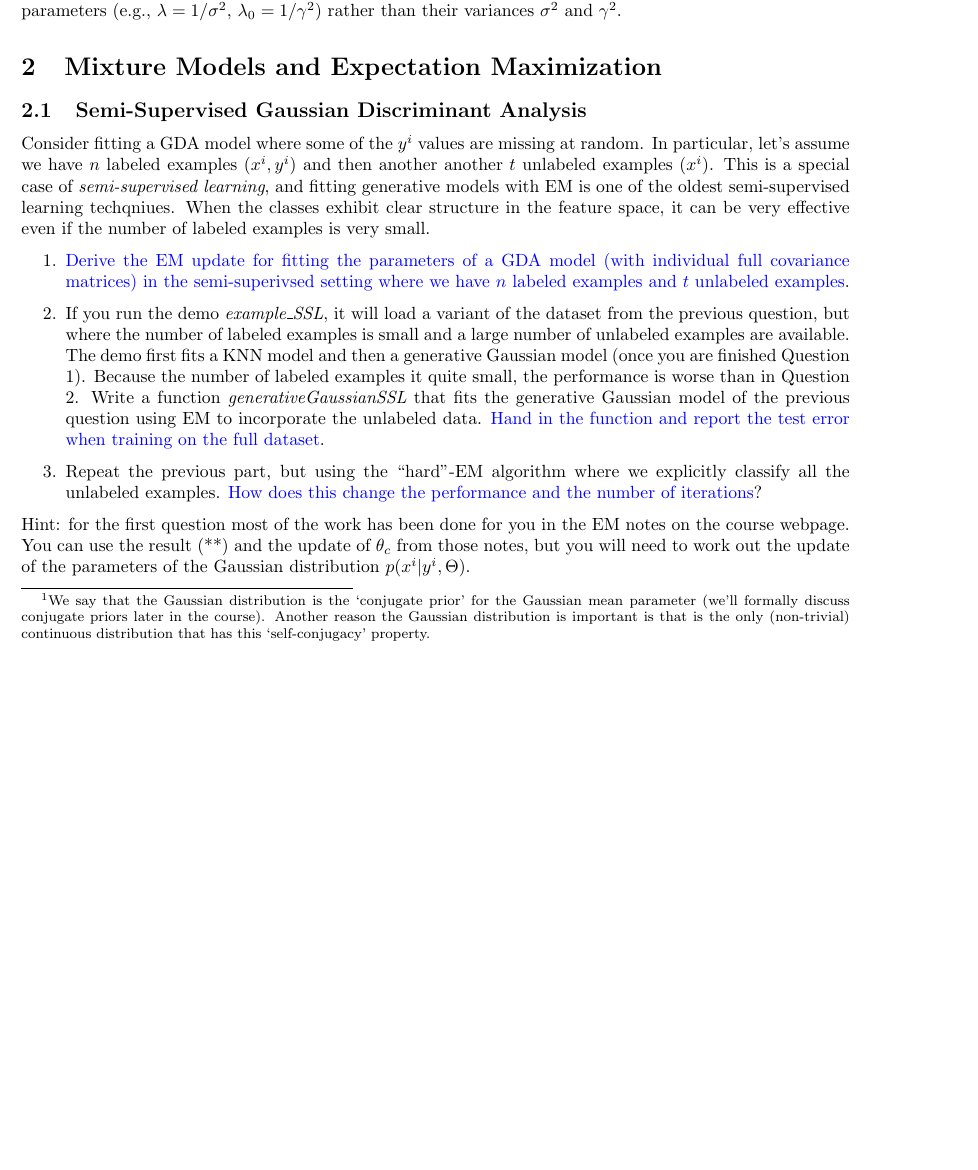
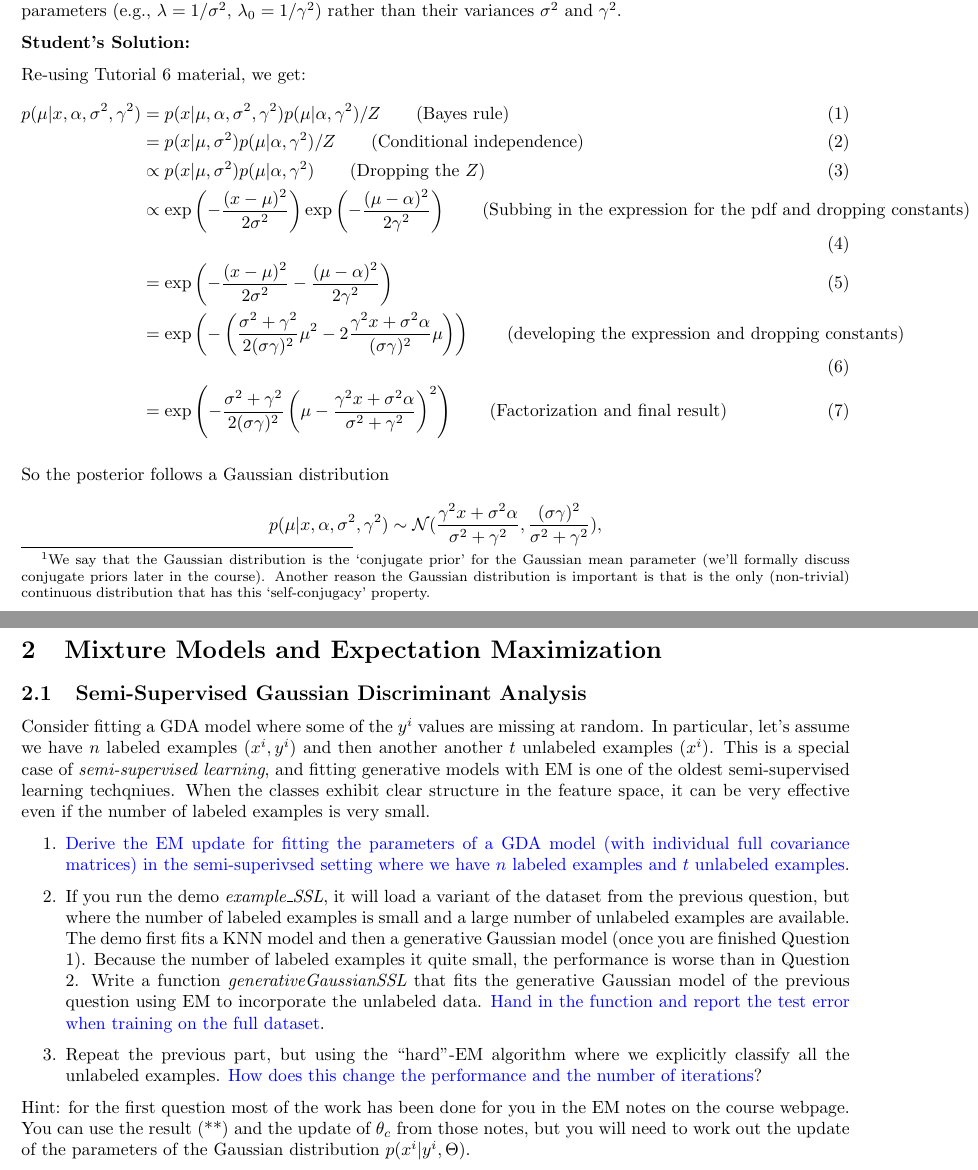
Before and after one commit to NapoleonAlexandre/cpsc540, a LaTeX document (assn3/a3_aberk.tex): part of page 6 of 7 before the commit and two parts of pages 6 and 7 of 7 after it, the two joined at a grey line, cut so that both start at the same text, the shorter picture padded with empty space. Compiled offline with pdfLaTeX.

Commit message:
write 1.3

```diff
--- a/assn3/a3_aberk.tex
+++ b/assn3/a3_aberk.tex
@@ -300,6 +306,24 @@ Hints: Use Bayes rule and use the $\propto$ sign to get rid of factors that don'
 \end{align*}
 Note that multiplying by factors that do not depend on $\mu$ within the exponent does not change the distribution. In this question you will want to complete the square to get the distribution on $\mu$, rather than $x$.
 You may find it easier to solve thie problem if you parameterize the Gaussians in terms of their `precision' parameters (e.g., $\lambda = 1/\sigma^2$, $\lambda_0 = 1/\gamma^2$) rather than their variances $\sigma^2$ and $\gamma^2$.
+
+\textbf{Student's Solution:}
+
+Re-using Tutorial 6 material, we get:
+\begin{align}
+p(\mu | x,\alpha, \sigma^2, \gamma^2) &= p(x| \mu, \alpha, \sigma^2, \gamma^2)p(\mu| \alpha,  \gamma^2) / Z \qquad\text{(Bayes rule)}\\
+&= p(x| \mu, \sigma^2)p(\mu| \alpha,  \gamma^2) / Z \qquad\text{(Conditional independence)}\\
+&\propto p(x| \mu, \sigma^2)p(\mu| \alpha,  \gamma^2) \qquad\text{(Dropping the }Z)\\
+&\propto \exp\left(-\frac{(x - \mu)^2}{2\sigma^2}\right)\exp\left(-\frac{(\mu - \alpha)^2}{2\gamma^2}\right) \qquad\text{(Subbing in the expression for the pdf and dropping constants)}\\
+&= \exp\left(-\frac{(x - \mu)^2}{2\sigma^2}-\frac{(\mu - \alpha)^2}{2\gamma^2}\right) \\
+&= \exp\left(-\left( \frac{\sigma^2+\gamma^2}{2(\sigma\gamma)^2} \mu^2 - 2\frac{\gamma^2x+\sigma^2\alpha}{(\sigma\gamma)^2}\mu\right)\right) \qquad\text{(developing the expression and dropping constants)}\\
+&= \exp\left(- \frac{\sigma^2+\gamma^2}{2(\sigma\gamma)^2} \left(\mu-\frac{\gamma^2x+\sigma^2\alpha}{\sigma^2+\gamma^2}\right)^2\right) \qquad\text{(Factorization and final result)}
+\end{align}
+
+So the posterior follows a Gaussian distribution
+\[
+p(\mu|x,\alpha,\sigma^2,\gamma^2) \sim \mathcal{N}(\frac{\gamma^2x+\sigma^2\alpha}{\sigma^2+\gamma^2},\frac{(\sigma\gamma)^2}{\sigma^2+\gamma^2}),
+\]
 
 
 
```
Also changed, not shown: assn3/a3_aberk.pdf, assn3/a3_aberk.tex (20 more changed lines).
